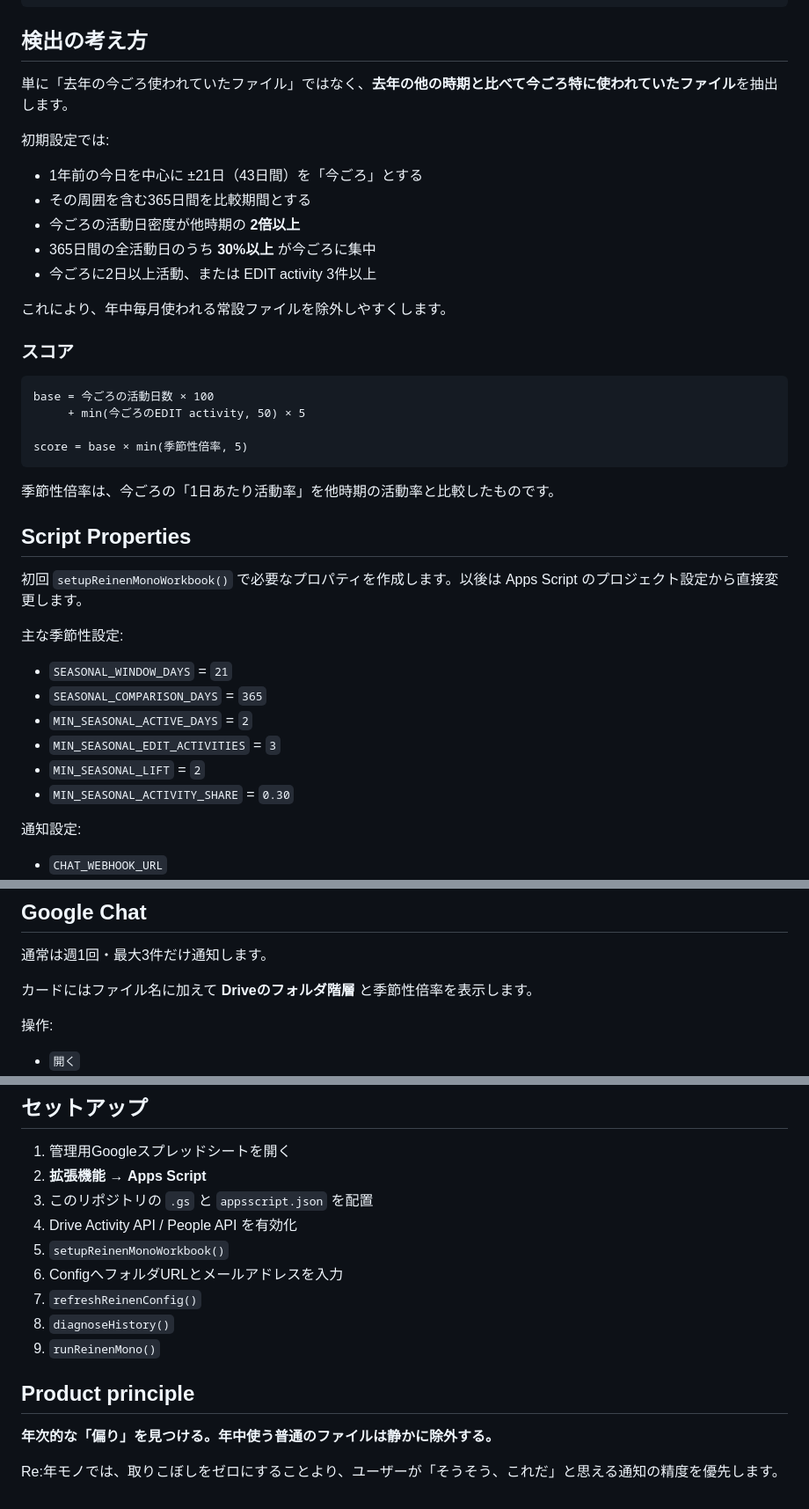
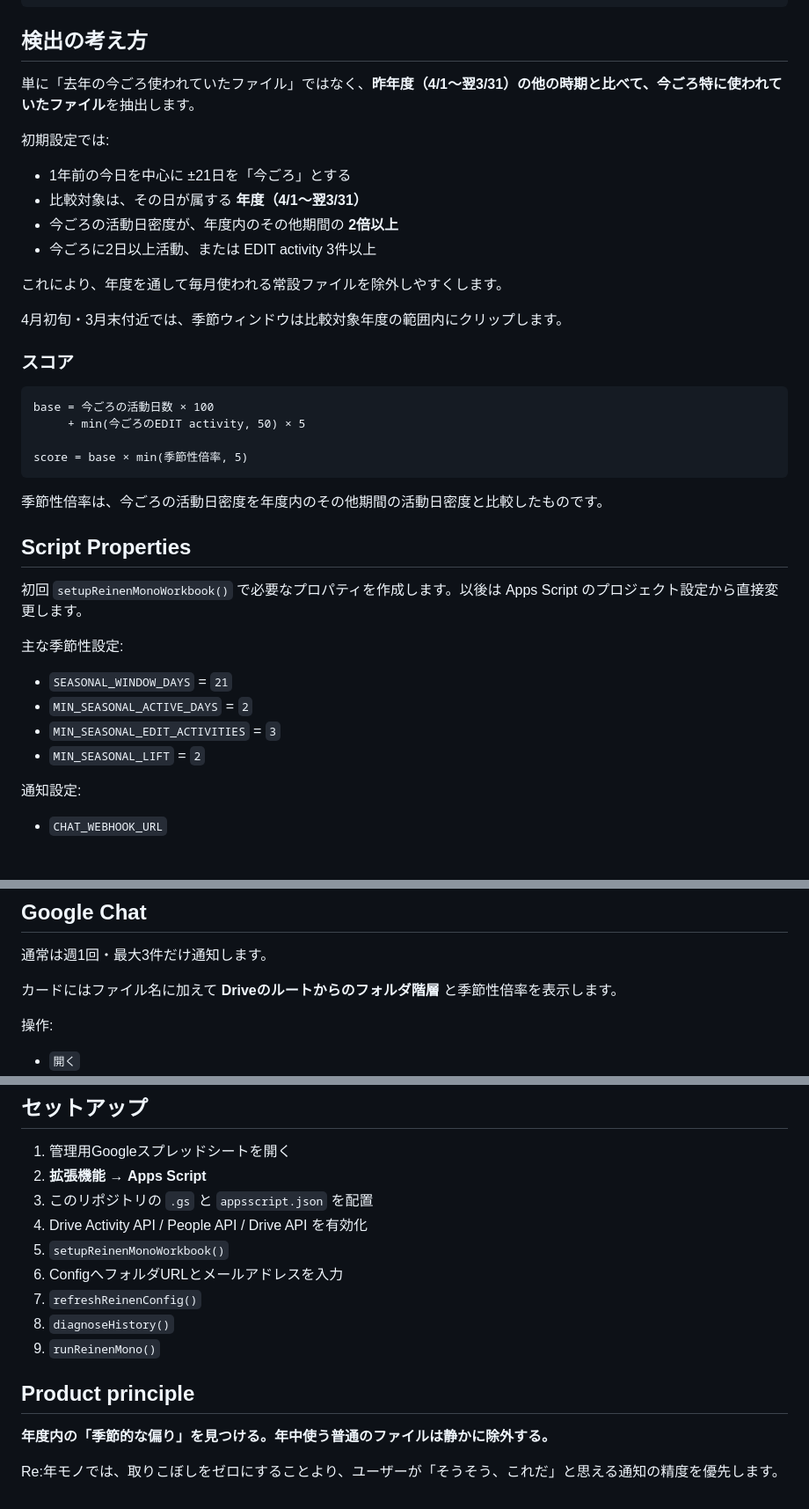
Before and after one commit to cityriver52/reinen-mono, a Markdown page: README.md, 3 parts joined by grey strips. Shown at 88% size. GitHub-like rendering; blank space fills up the shorter version.

Commit message:
Document fiscal-year seasonality

````diff
--- a/README.md
+++ b/README.md
@@ -21,17 +21,18 @@ Re:年モノ スプレッドシート
 
 ## 検出の考え方
 
-単に「去年の今ごろ使われていたファイル」ではなく、**去年の他の時期と比べて今ごろ特に使われていたファイル**を抽出します。
+単に「去年の今ごろ使われていたファイル」ではなく、**昨年度（4/1〜翌3/31）の他の時期と比べて、今ごろ特に使われていたファイル**を抽出します。
 
 初期設定では:
 
-- 1年前の今日を中心に ±21日（43日間）を「今ごろ」とする
-- その周囲を含む365日間を比較期間とする
-- 今ごろの活動日密度が他時期の **2倍以上**
-- 365日間の全活動日のうち **30%以上** が今ごろに集中
+- 1年前の今日を中心に ±21日を「今ごろ」とする
+- 比較対象は、その日が属する **年度（4/1〜翌3/31）**
+- 今ごろの活動日密度が、年度内のその他期間の **2倍以上**
 - 今ごろに2日以上活動、または EDIT activity 3件以上
 
-これにより、年中毎月使われる常設ファイルを除外しやすくします。
+これにより、年度を通して毎月使われる常設ファイルを除外しやすくします。
+
+4月初旬・3月末付近では、季節ウィンドウは比較対象年度の範囲内にクリップします。
 
 ### スコア
 
@@ -42,7 +43,7 @@ base = 今ごろの活動日数 × 100
 score = base × min(季節性倍率, 5)
 ```
 
-季節性倍率は、今ごろの「1日あたり活動率」を他時期の活動率と比較したものです。
+季節性倍率は、今ごろの活動日密度を年度内のその他期間の活動日密度と比較したものです。
 
 ## Script Properties
 
@@ -51,11 +52,9 @@ score = base × min(季節性倍率, 5)
 主な季節性設定:
 
 - `SEASONAL_WINDOW_DAYS` = `21`
-- `SEASONAL_COMPARISON_DAYS` = `365`
 - `MIN_SEASONAL_ACTIVE_DAYS` = `2`
 - `MIN_SEASONAL_EDIT_ACTIVITIES` = `3`
 - `MIN_SEASONAL_LIFT` = `2`
-- `MIN_SEASONAL_ACTIVITY_SHARE` = `0.30`
 
 通知設定:
 
@@ -111,7 +110,7 @@ score = base × min(季節性倍率, 5)
 
 通常は週1回・最大3件だけ通知します。
 
-カードにはファイル名に加えて **Driveのフォルダ階層** と季節性倍率を表示します。
+カードにはファイル名に加えて **Driveのルートからのフォルダ階層** と季節性倍率を表示します。
 
 操作:
 
@@ -133,7 +132,7 @@ Google Chatへの投稿はトップレベルの本文テキストを付けず、
 1. 管理用Googleスプレッドシートを開く
 2. **拡張機能 → Apps Script**
 3. このリポジトリの `.gs` と `appsscript.json` を配置
-4. Drive Activity API / People API を有効化
+4. Drive Activity API / People API / Drive API を有効化
 5. `setupReinenMonoWorkbook()`
 6. ConfigへフォルダURLとメールアドレスを入力
 7. `refreshReinenConfig()`
@@ -142,6 +141,6 @@ Google Chatへの投稿はトップレベルの本文テキストを付けず、
 
 ## Product principle
 
-**年次的な「偏り」を見つける。年中使う普通のファイルは静かに除外する。**
+**年度内の「季節的な偏り」を見つける。年中使う普通のファイルは静かに除外する。**
 
 Re:年モノでは、取りこぼしをゼロにすることより、ユーザーが「そうそう、これだ」と思える通知の精度を優先します。
````
